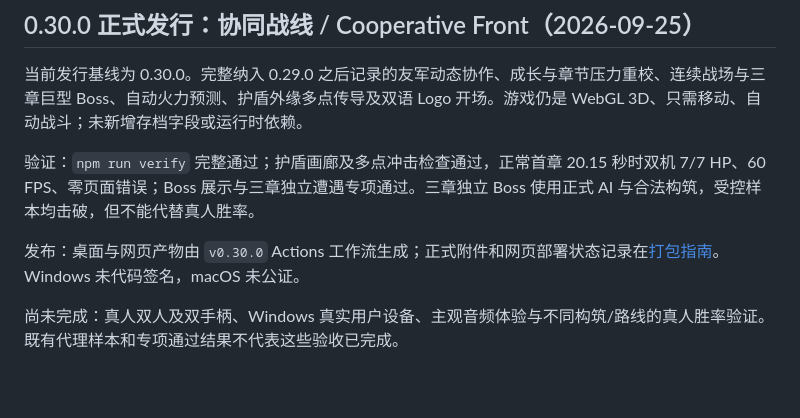
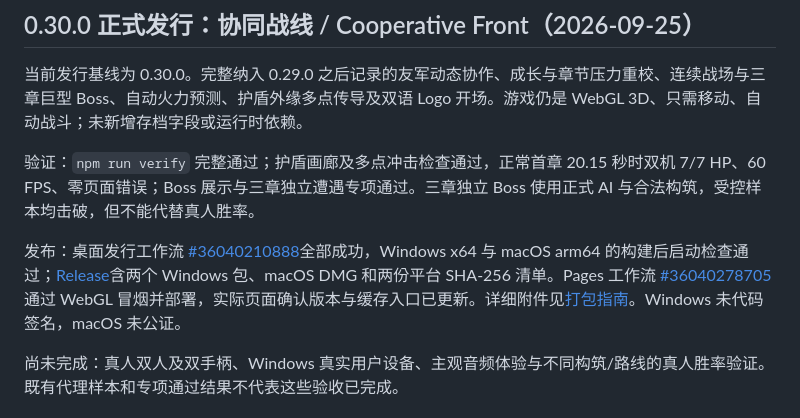
Before and after one commit to quater782/spacescraft, a Markdown page: docs/PROJECT-STATE.md, the part around the change. Drawn GitHub-style; blank space fills up the shorter version.

Commit message:
docs: record 0.30.0 release evidence

```diff
--- a/docs/PROJECT-STATE.md
+++ b/docs/PROJECT-STATE.md
@@ -6,7 +6,7 @@
 
 验证：`npm run verify` 完整通过；护盾画廊及多点冲击检查通过，正常首章 20.15 秒时双机 7/7 HP、60 FPS、零页面错误；Boss 展示与三章独立遭遇专项通过。三章独立 Boss 使用正式 AI 与合法构筑，受控样本均击破，但不能代替真人胜率。
 
-发布：桌面与网页产物由 `v0.30.0` Actions 工作流生成；正式附件和网页部署状态记录在[打包指南](./PACKAGING.md)。Windows 未代码签名，macOS 未公证。
+发布：桌面发行工作流 [#36040210888](https://github.com/quater782/spacescraft/actions/runs/36040210888)全部成功，Windows x64 与 macOS arm64 的构建后启动检查通过；[Release](https://github.com/quater782/spacescraft/releases/tag/v0.30.0)含两个 Windows 包、macOS DMG 和两份平台 SHA-256 清单。Pages 工作流 [#36040278705](https://github.com/quater782/spacescraft/actions/runs/36040278705)通过 WebGL 冒烟并部署，实际页面确认版本与缓存入口已更新。详细附件见[打包指南](./PACKAGING.md)。Windows 未代码签名，macOS 未公证。
 
 尚未完成：真人双人及双手柄、Windows 真实用户设备、主观音频体验与不同构筑/路线的真人胜率验证。既有代理样本和专项通过结果不代表这些验收已完成。
 
```
Also changed, not shown: docs/PACKAGING.md (+2 -2 lines).
